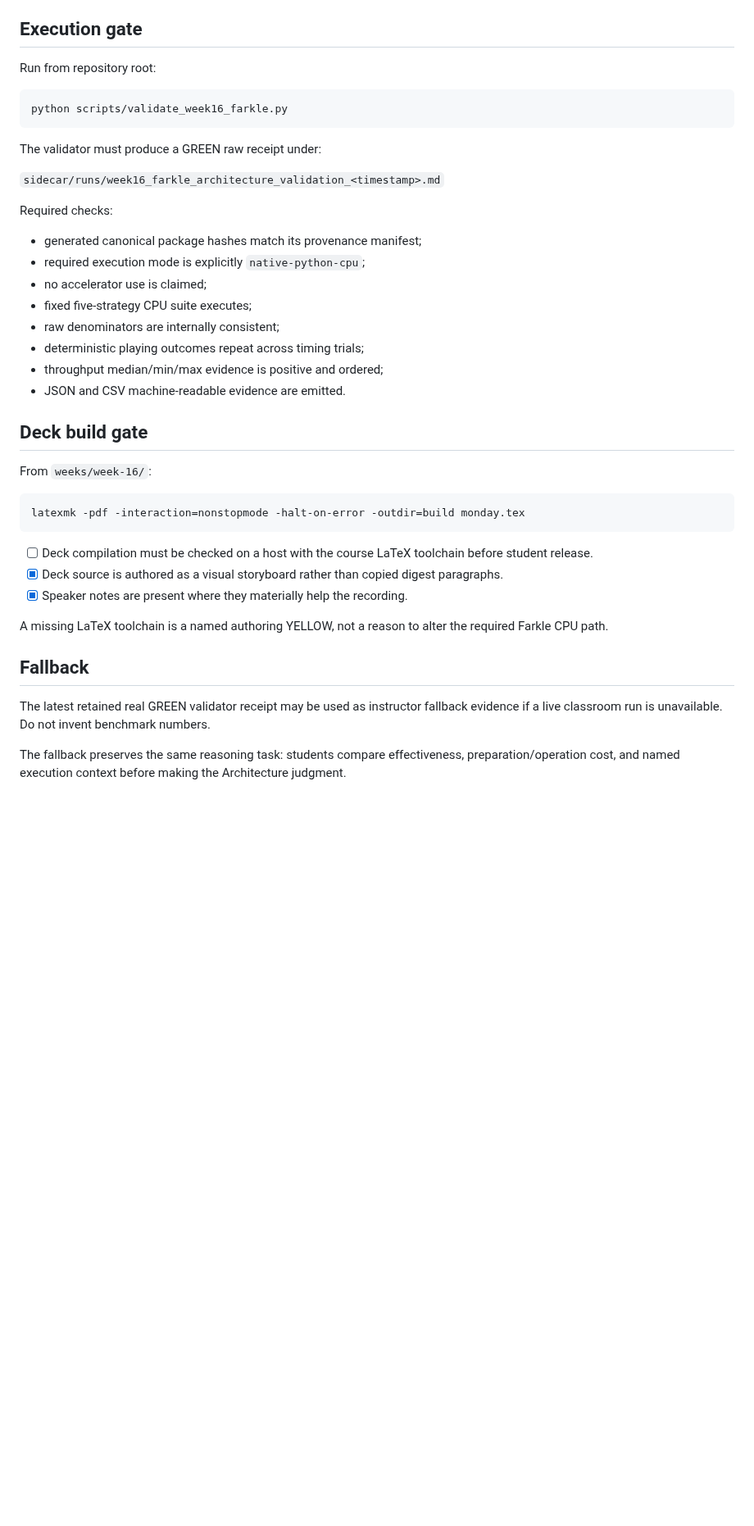
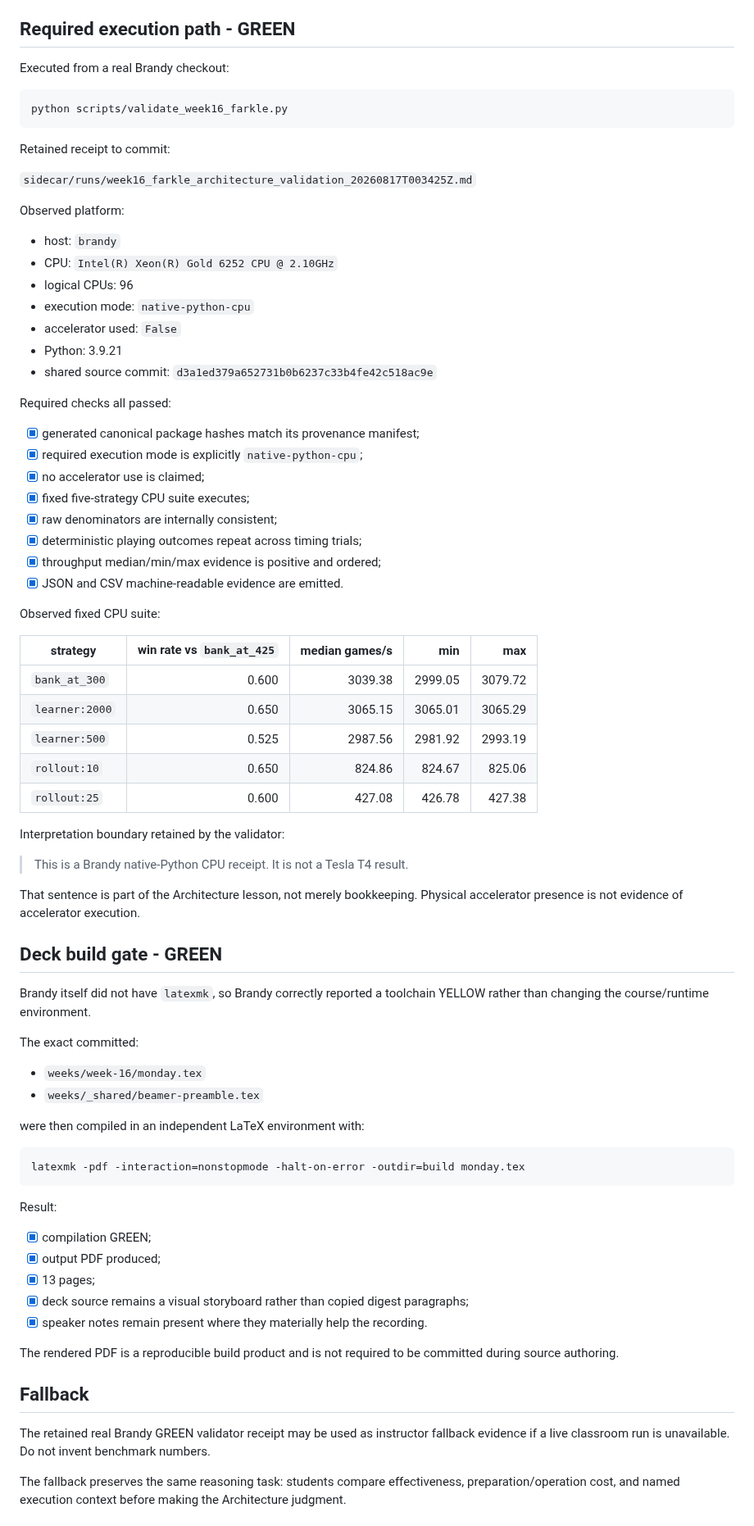
Before and after one commit to jeremy-evert/computer_architecture, a Markdown page: weeks/week-16/_validation.md, the part around one of its changes. Shown at 82% size. GitHub-like rendering; blank space fills up the shorter version.

Commit message:
Close Architecture Week 16 validation green

````diff
--- a/weeks/week-16/_validation.md
+++ b/weeks/week-16/_validation.md
@@ -19,46 +19,83 @@
 - [x] No Checkpoint 4 or new grading category was invented.
 - [x] Canonical shared computational ownership is recorded through `_SHARED_PROVENANCE.json`.
 
-## Execution gate
+## Required execution path - GREEN
 
-Run from repository root:
+Executed from a real Brandy checkout:
 
 ```bash
 python scripts/validate_week16_farkle.py
 ```
 
-The validator must produce a GREEN raw receipt under:
+Retained receipt to commit:
 
-`sidecar/runs/week16_farkle_architecture_validation_<timestamp>.md`
+`sidecar/runs/week16_farkle_architecture_validation_20260817T003425Z.md`
 
-Required checks:
+Observed platform:
 
-- generated canonical package hashes match its provenance manifest;
-- required execution mode is explicitly `native-python-cpu`;
-- no accelerator use is claimed;
-- fixed five-strategy CPU suite executes;
-- raw denominators are internally consistent;
-- deterministic playing outcomes repeat across timing trials;
-- throughput median/min/max evidence is positive and ordered;
-- JSON and CSV machine-readable evidence are emitted.
+- host: `brandy`
+- CPU: `Intel(R) Xeon(R) Gold 6252 CPU @ 2.10GHz`
+- logical CPUs: 96
+- execution mode: `native-python-cpu`
+- accelerator used: `False`
+- Python: 3.9.21
+- shared source commit: `d3a1ed379a652731b0b6237c33b4fe42c518ac9e`
 
-## Deck build gate
+Required checks all passed:
 
-From `weeks/week-16/`:
+- [x] generated canonical package hashes match its provenance manifest;
+- [x] required execution mode is explicitly `native-python-cpu`;
+- [x] no accelerator use is claimed;
+- [x] fixed five-strategy CPU suite executes;
+- [x] raw denominators are internally consistent;
+- [x] deterministic playing outcomes repeat across timing trials;
+- [x] throughput median/min/max evidence is positive and ordered;
+- [x] JSON and CSV machine-readable evidence are emitted.
+
+Observed fixed CPU suite:
+
+| strategy | win rate vs `bank_at_425` | median games/s | min | max |
+|---|---:|---:|---:|---:|
+| `bank_at_300` | 0.600 | 3039.38 | 2999.05 | 3079.72 |
+| `learner:2000` | 0.650 | 3065.15 | 3065.01 | 3065.29 |
+| `learner:500` | 0.525 | 2987.56 | 2981.92 | 2993.19 |
+| `rollout:10` | 0.650 | 824.86 | 824.67 | 825.06 |
+| `rollout:25` | 0.600 | 427.08 | 426.78 | 427.38 |
+
+Interpretation boundary retained by the validator:
+
+> This is a Brandy native-Python CPU receipt. It is not a Tesla T4 result.
+
+That sentence is part of the Architecture lesson, not merely bookkeeping. Physical accelerator presence is not evidence of accelerator execution.
+
+## Deck build gate - GREEN
+
+Brandy itself did not have `latexmk`, so Brandy correctly reported a toolchain YELLOW rather than changing the course/runtime environment.
+
+The exact committed:
+
+- `weeks/week-16/monday.tex`
+- `weeks/_shared/beamer-preamble.tex`
+
+were then compiled in an independent LaTeX environment with:
 
 ```bash
 latexmk -pdf -interaction=nonstopmode -halt-on-error -outdir=build monday.tex
 ```
 
-- [ ] Deck compilation must be checked on a host with the course LaTeX toolchain before student release.
-- [x] Deck source is authored as a visual storyboard rather than copied digest paragraphs.
-- [x] Speaker notes are present where they materially help the recording.
+Result:
 
-A missing LaTeX toolchain is a named authoring YELLOW, not a reason to alter the required Farkle CPU path.
+- [x] compilation GREEN;
+- [x] output PDF produced;
+- [x] 13 pages;
+- [x] deck source remains a visual storyboard rather than copied digest paragraphs;
+- [x] speaker notes remain present where they materially help the recording.
+
+The rendered PDF is a reproducible build product and is not required to be committed during source authoring.
 
 ## Fallback
 
-The latest retained real GREEN validator receipt may be used as instructor fallback evidence if a live classroom run is unavailable. Do not invent benchmark numbers.
+The retained real Brandy GREEN validator receipt may be used as instructor fallback evidence if a live classroom run is unavailable. Do not invent benchmark numbers.
 
 The fallback preserves the same reasoning task: students compare effectiveness, preparation/operation cost, and named execution context before making the Architecture judgment.
 
````
Also changed, not shown: other parts of weeks/week-16/_validation.md (+10 -8 lines).
